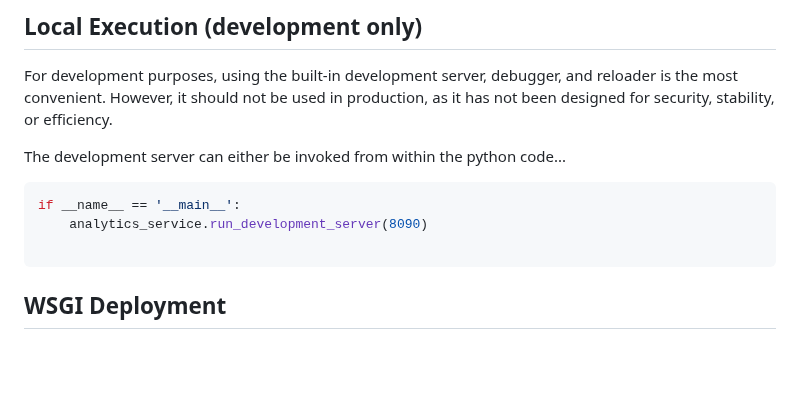
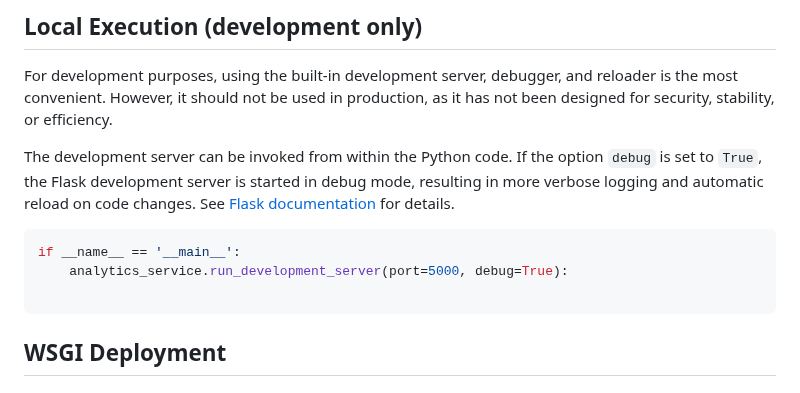
Before and after one commit to DisyInformationssysteme/cadenza-analytics-python, a Markdown page: docs/intro.md, the part around the change. Drawn GitHub-style; blank space fills up the shorter version.

Commit message:
Docs: Added some more info on development server.

````diff
--- a/docs/intro.md
+++ b/docs/intro.md
@@ -350,13 +350,16 @@ Below, we present a few options, a more comprehensive overview can be found in t
 For development purposes, using the built-in development server, debugger, and reloader is the most convenient.
 However, it should not be used in production, as it has not been designed for security, stability, or efficiency.
 
-The development server can either be invoked from within the python code...
+The development server can be invoked from within the Python code.
+If the option `debug` is set to `True`, the Flask development server is started in debug mode, resulting in more verbose logging and automatic reload on code changes.
+See [Flask documentation](https://flask.palletsprojects.com/en/stable/debugging/#the-built-in-debugger) for details.
 
 ```python
 if __name__ == '__main__':
-    analytics_service.run_development_server(8090)
+    analytics_service.run_development_server(port=5000, debug=True):
 
 ```
+
 
 ## WSGI Deployment
 
````
